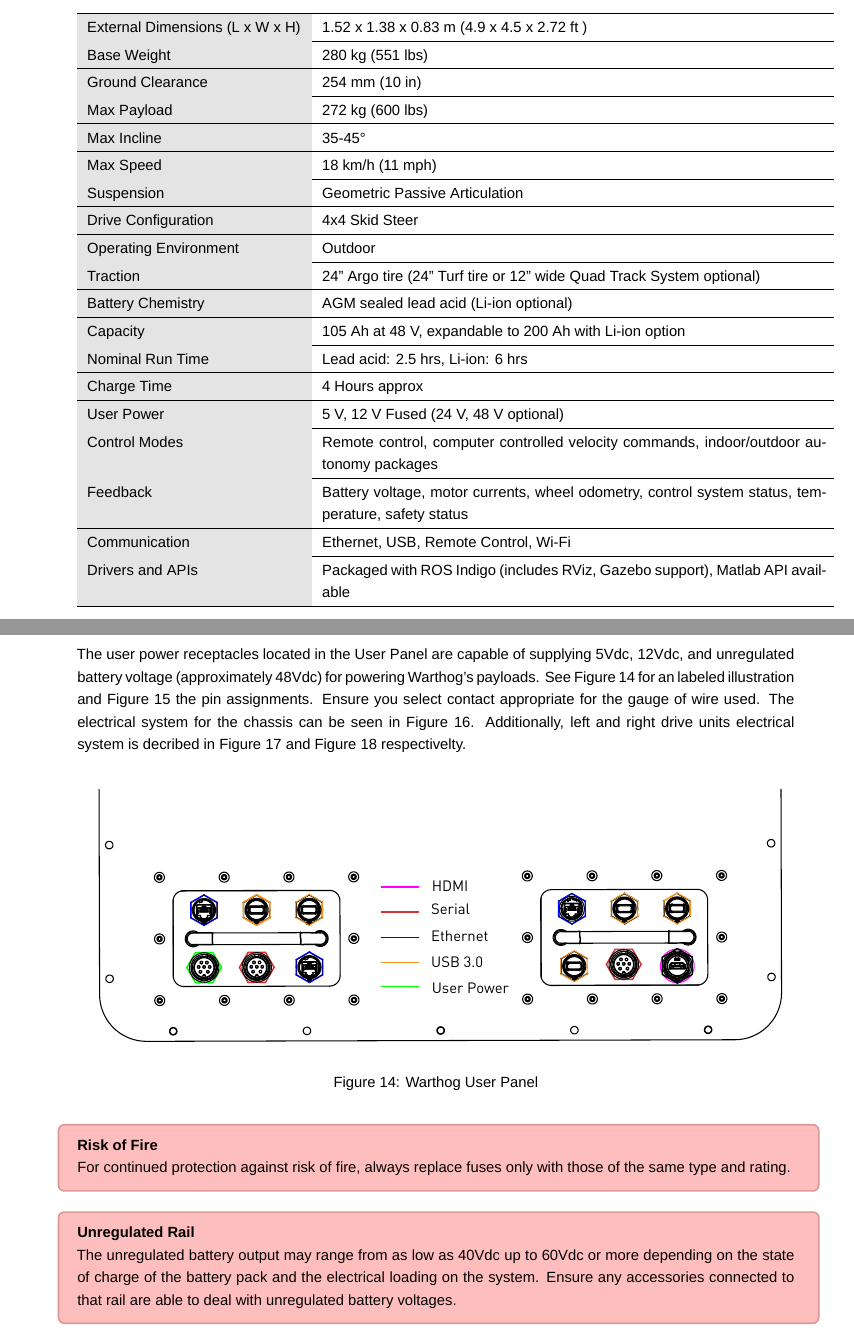
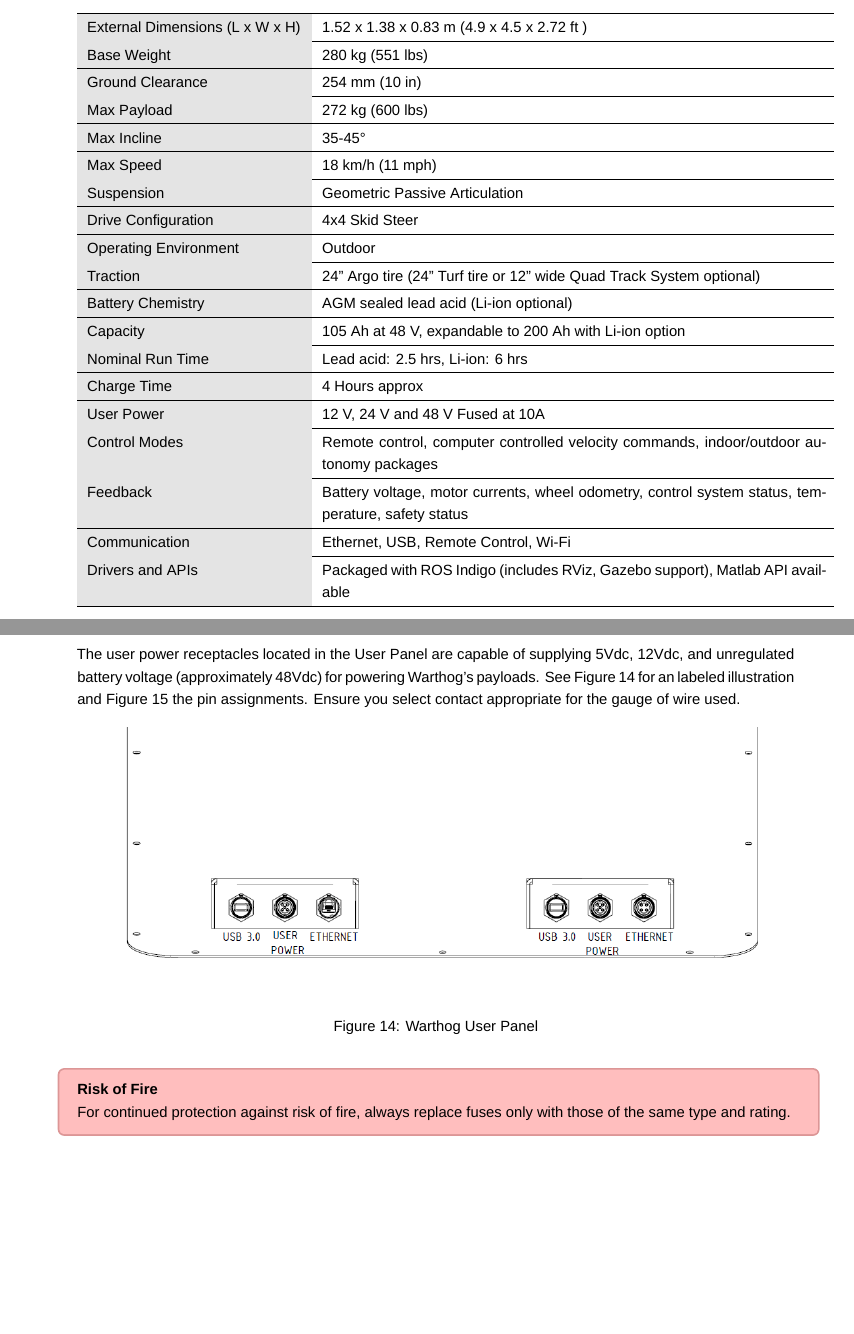
Before and after one commit to warthog-cpr/warthog-user-manual, a LaTeX document (warthog_usermanual.tex): two parts of pages 7 and 24 of 35 before the commit and two parts of pages 7 and 23 of 30 after it, joined at a grey line, cut so that both start at the same text, the shorter picture padded with empty space. Compiled offline with XeLaTeX; a missing font is replaced by an installed copy or a similar font.

Commit message:
- Updated user Breakout drawings - Updated system block diagram - Commented out detailed electrical diagram and Body lights untill updated documentation is available

```diff
--- a/warthog_usermanual.tex
+++ b/warthog_usermanual.tex
@@ -142,7 +142,7 @@
   Capacity &  105 Ah at 48 V, expandable to 200 Ah with Li-ion option \\ \hline
   Nominal Run Time & Lead acid: 2.5 hrs, Li-ion: 6 hrs \\ \hline
   Charge Time &  4 Hours approx \\ \hline
-  User Power & 5 V, 12 V Fused (24 V, 48 V optional) \\ \hline
+  User Power & 12 V, 24 V and 48 V Fused at 10A \\ \hline
   Control Modes & Remote control, computer controlled velocity commands, indoor/outdoor autonomy packages \\ \hline
   Feedback & Battery voltage, motor currents, wheel odometry, control system status, temperature, safety status \\ \hline
   Communication &  Ethernet, USB, Remote Control, Wi-Fi \\ \hline
@@ -547,14 +550,16 @@
 \subsection{Electrical Integration}
 \label{electrical}
 
-The user power receptacles located in the User Panel are capable of supplying 5Vdc, 12Vdc, and unregulated battery voltage (approximately 48Vdc) for powering Warthog's payloads. See \autoref{userpower} for an labeled illustration and \autoref{userpowerpinout} the pin assignments. Ensure you select contact appropriate for the gauge of wire used.  The electrical system for the chassis can be seen in \autoref{elec-chassis}. Additionally, left and right drive units electrical system is decribed in \autoref{elec-left} and \autoref{elec-right} respectivelty.
+The user power receptacles located in the User Panel are capable of supplying 5Vdc, 12Vdc, and unregulated battery voltage (approximately 48Vdc) for powering Warthog's payloads. See \autoref{userpower} for an labeled illustration and \autoref{userpowerpinout} the pin assignments. Ensure you select contact appropriate for the gauge of wire used.
+
+%The electrical system for the chassis can be seen in \autoref{elec-chassis}. Additionally, left and right drive units electrical system is decribed in \autoref{elec-left} and \autoref{elec-right} respectivelty.
 
 
 
 
 \begin{figure}[!h]
   \centering
-  \includegraphics[width=1.0\linewidth]{User_Panel_Labeled.pdf}
+  \includegraphics[width=1.0\linewidth]{User_Panel_Labeled.PNG}
   \caption{Warthog User Panel}
   \label{userpower}
 \end{figure}
@@ -564,9 +569,6 @@
 For continued protection against risk of fire, always replace fuses only with those of the same type and rating.
 \end{warning}
 
-\begin{warning}[Unregulated Rail]
-The unregulated battery output may range from as low as 40Vdc up to 60Vdc or more depending on the state of charge of the battery pack and the electrical loading on the system. Ensure any accessories connected to that rail are able to deal with unregulated battery voltages.
-\end{warning}
 
 \begin{figure}[!htb]
   \centering
```
Also changed, not shown: Breakout_pinouts.PNG (added), User_Panel_Labeled.PNG (added), User_Panel_Labeled.pdf (deleted), Warthog_Drawing_Labeled.PNG (added), user-connector-diagram.pdf (deleted), warthog-logic-conn.pdf, warthog_usermanual.tex (13 more changed lines).
